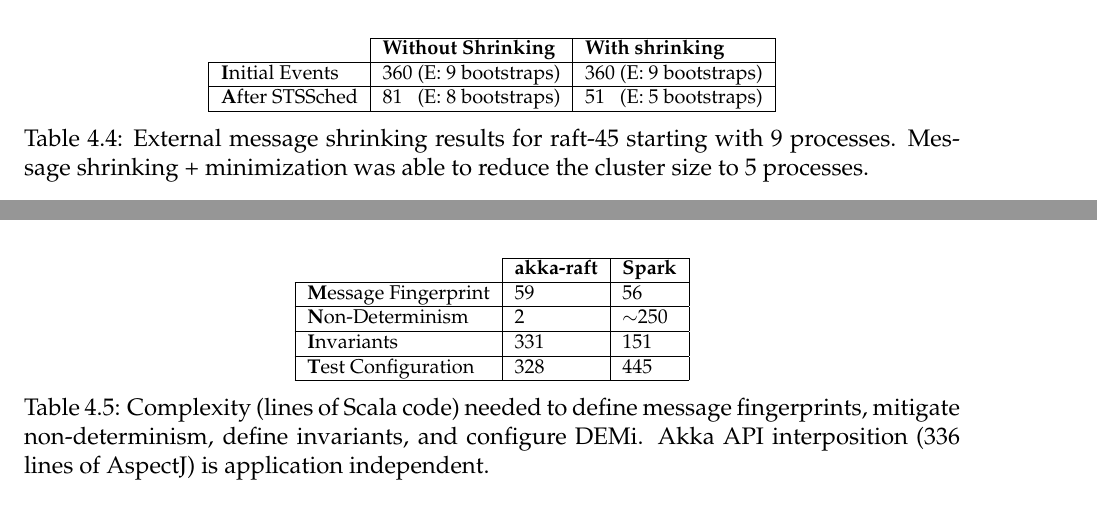
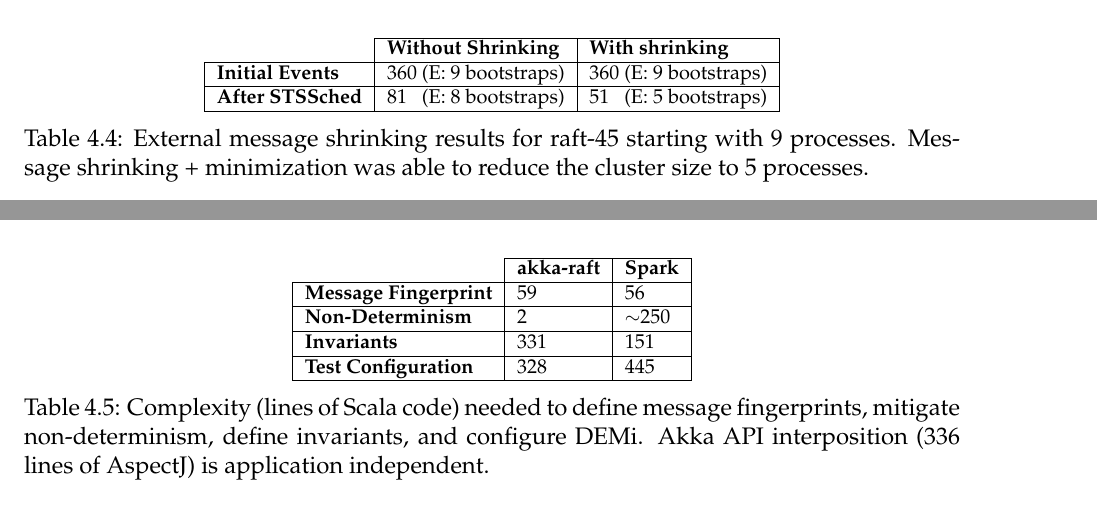
Before and after one commit to colin-scott/thesis, a LaTeX thesis (tex/main.tex, which reads tex/demi/evaluation.tex): two parts of pages 60 and 61 of 77, joined at a grey line, cut so that both start at the same text. Compiled offline with pdfLaTeX.

Commit message:
Bold issues, spacing issues

```diff
--- a/tex/demi/evaluation.tex
+++ b/tex/demi/evaluation.tex
@@ -397,9 +397,9 @@ minimize both external events and message contents.
   \cline{2-3}
   \multicolumn{1}{c|}{~} & \textbf{Without Shrinking} & \textbf{With
   shrinking} \\\cline{2-3} \hline
-{\bf Initial Events} & 360 \hfill (E: 9 bootstraps) & 360 \hfill (E: 9 bootstraps) \\
+{\textbf{Initial Events}} & 360 \hfill (E: 9 bootstraps) & 360 \hfill (E: 9 bootstraps) \\
 \hline
-{\bf After STSSched} & 81 \hfill (E: 8 bootstraps) & 51 \hfill (E: 5 bootstraps) \\
+{\textbf{After STSSched}} & 81 \hfill (E: 8 bootstraps) & 51 \hfill (E: 5 bootstraps) \\
 \hline
 \end{tabular}
 %\vskip -1em
@@ -433,13 +433,13 @@ non-determinism.
 % 1 => use actor system
 % 33 => actorBlocked
 % 30 => run on a single JVM
-{\bf Message Fingerprint} & 59 & 56 \\
+{\textbf{Message Fingerprint}} & 59 & 56 \\
 \hline
-{\bf Non-Determinism} & 2 & {\footnotesize $\sim$}250 \\
+{\textbf{Non-Determinism}} & 2 & {\footnotesize $\sim$}250 \\
 \hline
-{\bf Invariants} & 331 & 151 \\
+{\textbf{Invariants}} & 331 & 151 \\
 \hline
-{\bf Test Configuration} & 328 & 445 \\
+{\textbf{Test Configuration}} & 328 & 445 \\
 \hline
 %{\bf Akka Interposition} & - & 336 \\
 %\hline
```
Also changed, not shown: tex/background.tex (+2 -0 lines), tex/sts/approach.tex (+1 -1 lines), tex/sts/evaluation.tex (+4 -4 lines).
